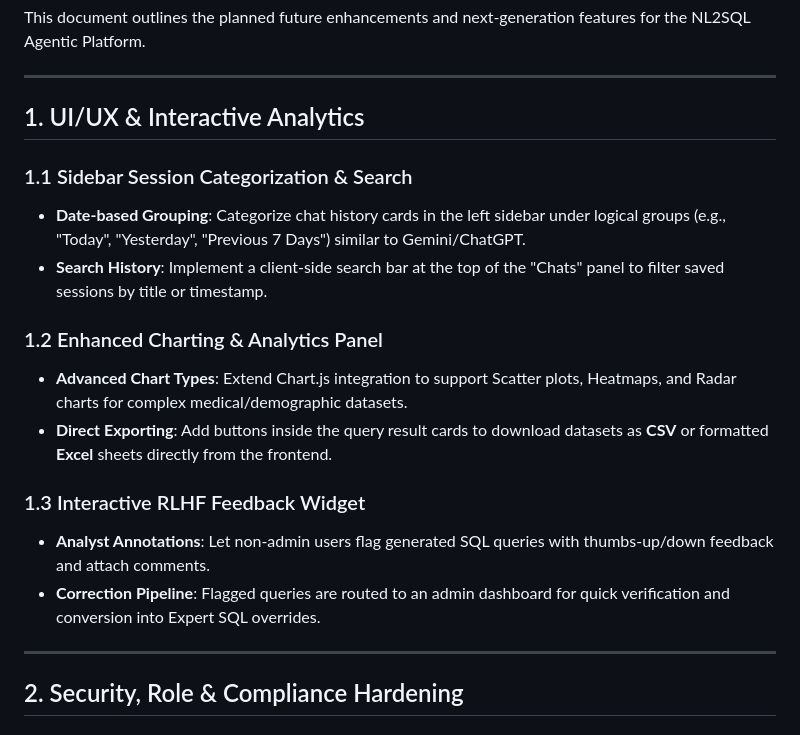
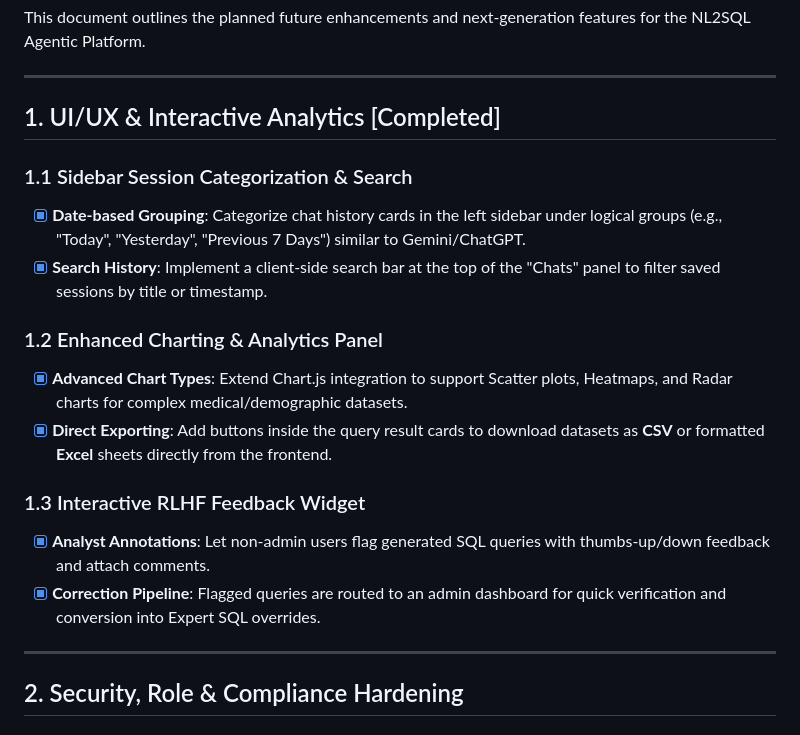
Before and after one commit to Tpg1993/nl2sql, a Markdown page: enhancement_roadmap.md, the part around the change. Rendered like a GitHub page.

Commit message:
docs: mark UI/UX enhancements as completed in roadmap

```diff
--- a/enhancement_roadmap.md
+++ b/enhancement_roadmap.md
@@ -4,19 +4,19 @@ This document outlines the planned future enhancements and next-generation featu
 
 ---
 
-## 1. UI/UX & Interactive Analytics
+## 1. UI/UX & Interactive Analytics [Completed]
 
 ### 1.1 Sidebar Session Categorization & Search
-* **Date-based Grouping**: Categorize chat history cards in the left sidebar under logical groups (e.g., "Today", "Yesterday", "Previous 7 Days") similar to Gemini/ChatGPT.
-* **Search History**: Implement a client-side search bar at the top of the "Chats" panel to filter saved sessions by title or timestamp.
+* [x] **Date-based Grouping**: Categorize chat history cards in the left sidebar under logical groups (e.g., "Today", "Yesterday", "Previous 7 Days") similar to Gemini/ChatGPT.
+* [x] **Search History**: Implement a client-side search bar at the top of the "Chats" panel to filter saved sessions by title or timestamp.
 
 ### 1.2 Enhanced Charting & Analytics Panel
-* **Advanced Chart Types**: Extend Chart.js integration to support Scatter plots, Heatmaps, and Radar charts for complex medical/demographic datasets.
-* **Direct Exporting**: Add buttons inside the query result cards to download datasets as **CSV** or formatted **Excel** sheets directly from the frontend.
+* [x] **Advanced Chart Types**: Extend Chart.js integration to support Scatter plots, Heatmaps, and Radar charts for complex medical/demographic datasets.
+* [x] **Direct Exporting**: Add buttons inside the query result cards to download datasets as **CSV** or formatted **Excel** sheets directly from the frontend.
 
 ### 1.3 Interactive RLHF Feedback Widget
-* **Analyst Annotations**: Let non-admin users flag generated SQL queries with thumbs-up/down feedback and attach comments.
-* **Correction Pipeline**: Flagged queries are routed to an admin dashboard for quick verification and conversion into Expert SQL overrides.
+* [x] **Analyst Annotations**: Let non-admin users flag generated SQL queries with thumbs-up/down feedback and attach comments.
+* [x] **Correction Pipeline**: Flagged queries are routed to an admin dashboard for quick verification and conversion into Expert SQL overrides.
 
 ---
 
```
